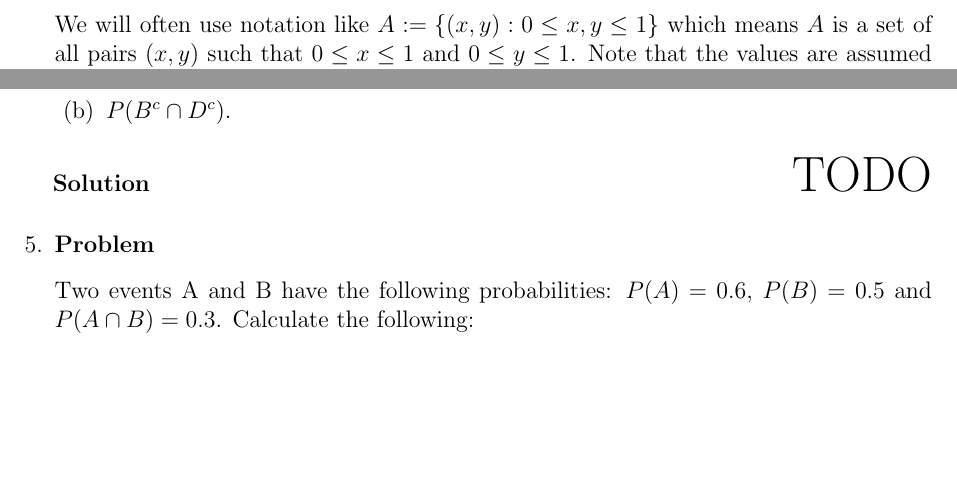
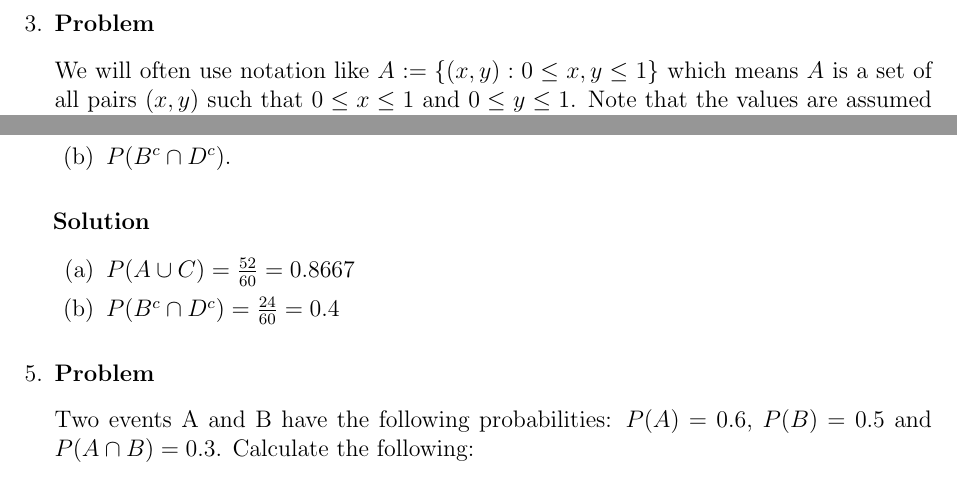
Before and after one commit to hershal/ee351k, a LaTeX problem sheet (homeworks/hw1/writeup.tex): two parts of page 2 of 4, joined at a grey line, cut at the place of the change, the shorter picture padded with empty space. Compiled offline with pdfLaTeX.

Commit message:
finished 4 and 5

```diff
--- a/homeworks/hw1/writeup.tex
+++ b/homeworks/hw1/writeup.tex
@@ -110,7 +110,10 @@
     \item $P(B^c \cap D^c)$.
     \end{enumerate}
     \begin{solution} \hfill
-      {\huge TODO}
+      \begin{enumerate}
+      \item $P(A \cup C) = \frac{52}{60} = 0.8667$
+      \item $P(B^c \cap D^c) = \frac{24}{60} = 0.4$
+      \end{enumerate}
     \end{solution}
   \end{Ex}
 \item
@@ -126,3 +130,5 @@
+      \item $P(A^c \cup B^c) = 0.3$
+      \end{enumerate}
     \end{solution}
   \end{Ex}
 \item
```
Also changed, not shown: homeworks/hw1/writeup.tex (3 more changed lines).
